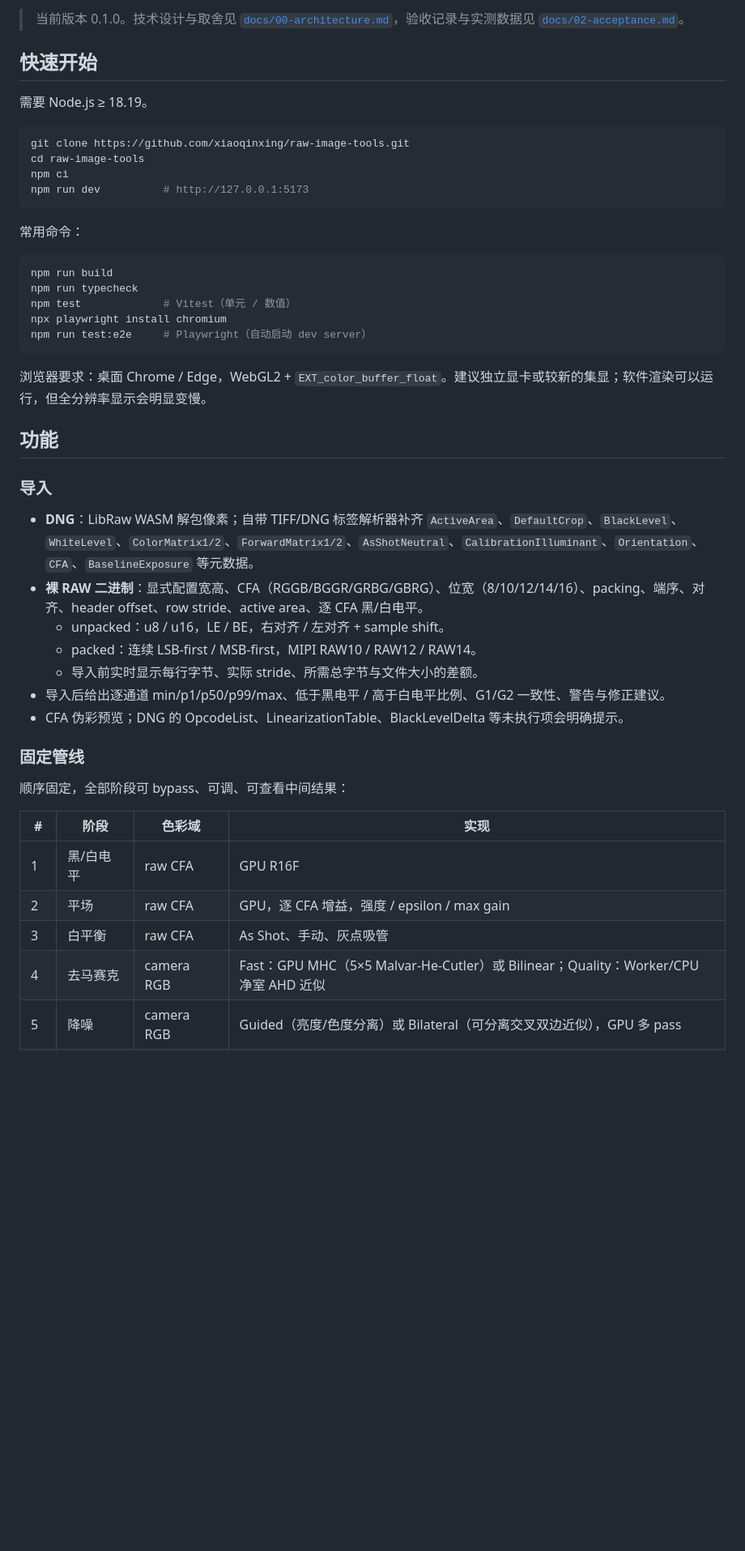
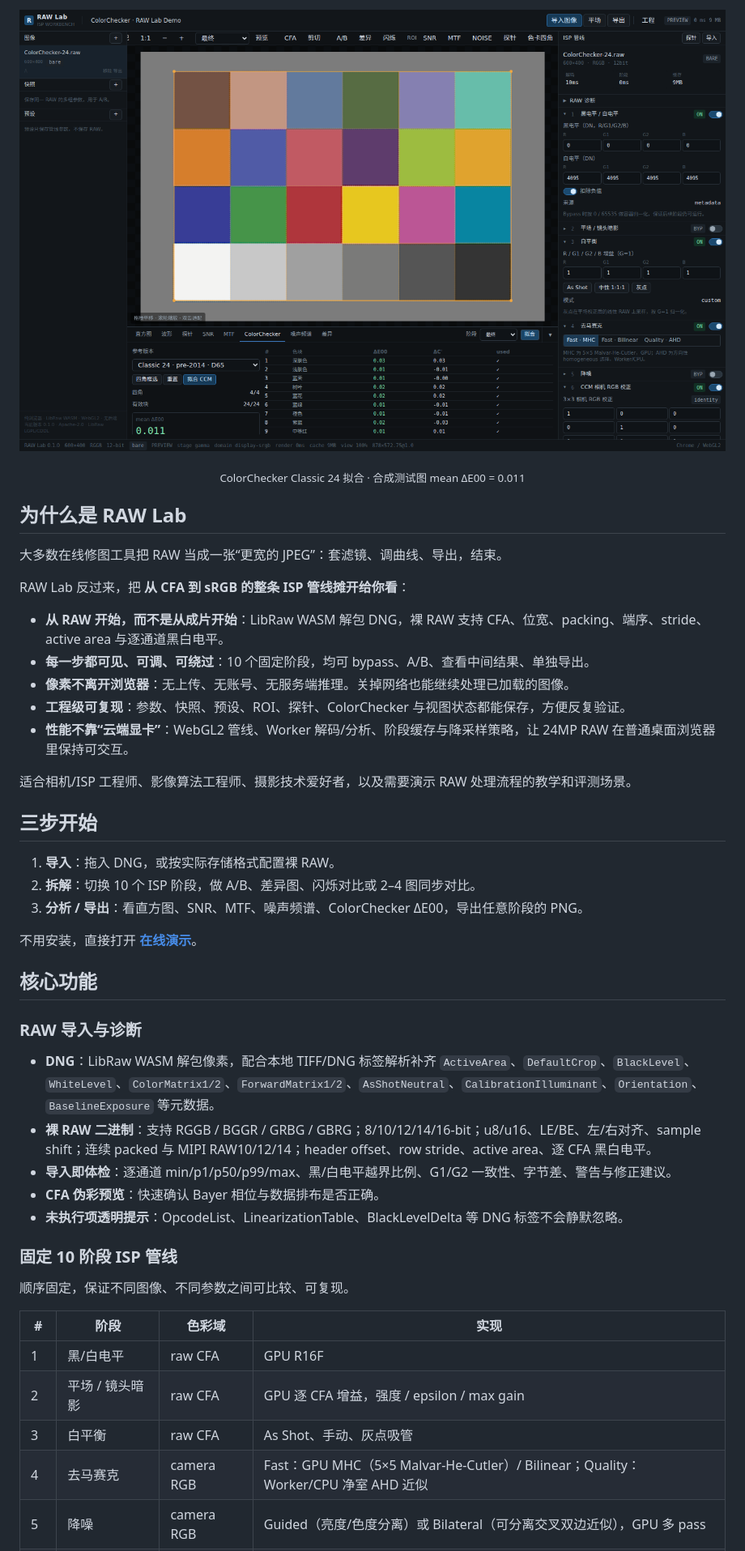
Before and after one commit to xiaoqinxing/raw-image-tools, a Markdown page: README.md, the part around one of its changes. Shown at 81% size. Drawn GitHub-style; pictures changed too: docs/assets/rawlab-desktop.png (added); blank space fills up the shorter version.

````diff
--- a/README.md
+++ b/README.md
@@ -9,51 +19,50 @@
 
-> 当前版本 0.1.0。技术设计与取舍见 [`docs/00-architecture.md`](docs/00-architecture.md)，验收记录与实测数据见 [`docs/02-acceptance.md`](docs/02-acceptance.md)。
+![RAW Lab 工作台](docs/assets/rawlab-desktop.png)
 
-## 快速开始
+<p align="center"><sub>ColorChecker Classic 24 拟合 · 合成测试图 mean ΔE00 = 0.011</sub></p>
 
-需要 Node.js ≥ 18.19。
+## 为什么是 RAW Lab
 
-```bash
-git clone https://github.com/xiaoqinxing/raw-image-tools.git
-cd raw-image-tools
-npm ci
-npm run dev          # http://127.0.0.1:5173
-```
+大多数在线修图工具把 RAW 当成一张“更宽的 JPEG”：套滤镜、调曲线、导出，结束。
 
-常用命令：
+RAW Lab 反过来，把 **从 CFA 到 sRGB 的整条 ISP 管线摊开给你看**：
 
-```bash
-npm run build
-npm run typecheck
-npm test             # Vitest（单元 / 数值）
-npx playwright install chromium
-npm run test:e2e     # Playwright（自动启动 dev server）
-```
+- **从 RAW 开始，而不是从成片开始**：LibRaw WASM 解包 DNG，裸 RAW 支持 CFA、位宽、packing、端序、stride、active area 与逐通道黑白电平。
+- **每一步都可见、可调、可绕过**：10 个固定阶段，均可 bypass、A/B、查看中间结果、单独导出。
+- **像素不离开浏览器**：无上传、无账号、无服务端推理。关掉网络也能继续处理已加载的图像。
+- **工程级可复现**：参数、快照、预设、ROI、探针、ColorChecker 与视图状态都能保存，方便反复验证。
+- **性能不靠“云端显卡”**：WebGL2 管线、Worker 解码/分析、阶段缓存与降采样策略，让 24MP RAW 在普通桌面浏览器里保持可交互。
 
-浏览器要求：桌面 Chrome / Edge，WebGL2 + `EXT_color_buffer_float`。建议独立显卡或较新的集显；软件渲染可以运行，但全分辨率显示会明显变慢。
+适合相机/ISP 工程师、影像算法工程师、摄影技术爱好者，以及需要演示 RAW 处理流程的教学和评测场景。
 
-## 功能
+## 三步开始
 
-### 导入
+1. **导入**：拖入 DNG，或按实际存储格式配置裸 RAW。
+2. **拆解**：切换 10 个 ISP 阶段，做 A/B、差异图、闪烁对比或 2–4 图同步对比。
+3. **分析 / 导出**：看直方图、SNR、MTF、噪声频谱、ColorChecker ΔE00，导出任意阶段的 PNG。
 
-- **DNG**：LibRaw WASM 解包像素；自带 TIFF/DNG 标签解析器补齐 `ActiveArea`、`DefaultCrop`、`BlackLevel`、`WhiteLevel`、`ColorMatrix1/2`、`ForwardMatrix1/2`、`AsShotNeutral`、`CalibrationIlluminant`、`Orientation`、`CFA`、`BaselineExposure` 等元数据。
-- **裸 RAW 二进制**：显式配置宽高、CFA（RGGB/BGGR/GRBG/GBRG）、位宽（8/10/12/14/16）、packing、端序、对齐、header offset、row stride、active area、逐 CFA 黑/白电平。
-  - unpacked：u8 / u16，LE / BE，右对齐 / 左对齐 + sample shift。
-  - packed：连续 LSB-first / MSB-first，MIPI RAW10 / RAW12 / RAW14。
-  - 导入前实时显示每行字节、实际 stride、所需总字节与文件大小的差额。
-- 导入后给出逐通道 min/p1/p50/p99/max、低于黑电平 / 高于白电平比例、G1/G2 一致性、警告与修正建议。
-- CFA 伪彩预览；DNG 的 OpcodeList、LinearizationTable、BlackLevelDelta 等未执行项会明确提示。
+不用安装，直接打开 **[在线演示](https://raw-image.li.qinxing.xyz)**。
 
-### 固定管线
+## 核心功能
 
-顺序固定，全部阶段可 bypass、可调、可查看中间结果：
+### RAW 导入与诊断
+
+- **DNG**：LibRaw WASM 解包像素，配合本地 TIFF/DNG 标签解析补齐 `ActiveArea`、`DefaultCrop`、`BlackLevel`、`WhiteLevel`、`ColorMatrix1/2`、`ForwardMatrix1/2`、`AsShotNeutral`、`CalibrationIlluminant`、`Orientation`、`BaselineExposure` 等元数据。
+- **裸 RAW 二进制**：支持 RGGB / BGGR / GRBG / GBRG；8/10/12/14/16-bit；u8/u16、LE/BE、左/右对齐、sample shift；连续 packed 与 MIPI RAW10/12/14；header offset、row stride、active area、逐 CFA 黑白电平。
+- **导入即体检**：逐通道 min/p1/p50/p99/max、黑/白电平越界比例、G1/G2 一致性、字节差、警告与修正建议。
+- **CFA 伪彩预览**：快速确认 Bayer 相位与数据排布是否正确。
+- **未执行项透明提示**：OpcodeList、LinearizationTable、BlackLevelDelta 等 DNG 标签不会静默忽略。
+
+### 固定 10 阶段 ISP 管线
+
+顺序固定，保证不同图像、不同参数之间可比较、可复现。
 
 | # | 阶段 | 色彩域 | 实现 |
 |---|------|--------|------|
 | 1 | 黑/白电平 | raw CFA | GPU R16F |
-| 2 | 平场 | raw CFA | GPU，逐 CFA 增益，强度 / epsilon / max gain |
+| 2 | 平场 / 镜头暗影 | raw CFA | GPU 逐 CFA 增益，强度 / epsilon / max gain |
 | 3 | 白平衡 | raw CFA | As Shot、手动、灰点吸管 |
-| 4 | 去马赛克 | camera RGB | Fast：GPU MHC（5×5 Malvar-He-Cutler）或 Bilinear；Quality：Worker/CPU 净室 AHD 近似 |
+| 4 | 去马赛克 | camera RGB | Fast：GPU MHC（5×5 Malvar-He-Cutler）/ Bilinear；Quality：Worker/CPU 净室 AHD 近似 |
 | 5 | 降噪 | camera RGB | Guided（亮度/色度分离）或 Bilateral（可分离交叉双边近似），GPU 多 pass |
 | 6 | CCM | camera RGB | 手动 3×3、单位阵、ColorChecker 拟合 |
 | 7 | CSC | linear sRGB | DNG ForwardMatrix / ColorMatrix 推导，Bradford 适应，手动矩阵 |
````
Also changed, not shown: other parts of README.md (+119 -87 lines), AGENTS.md (added, +162 -0 lines), docs/assets/rawlab-mobile.png (added).
